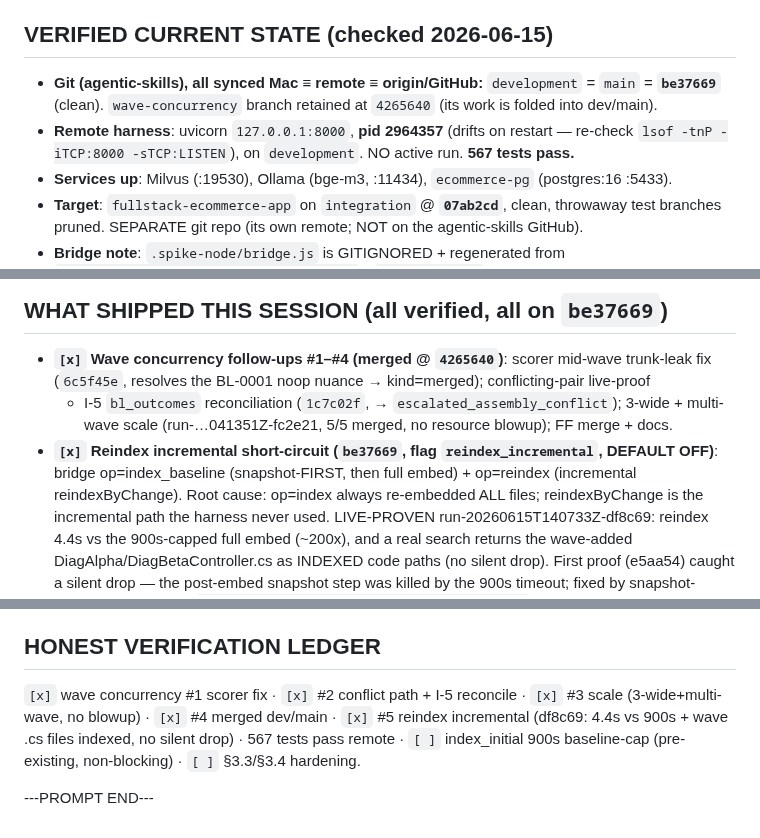
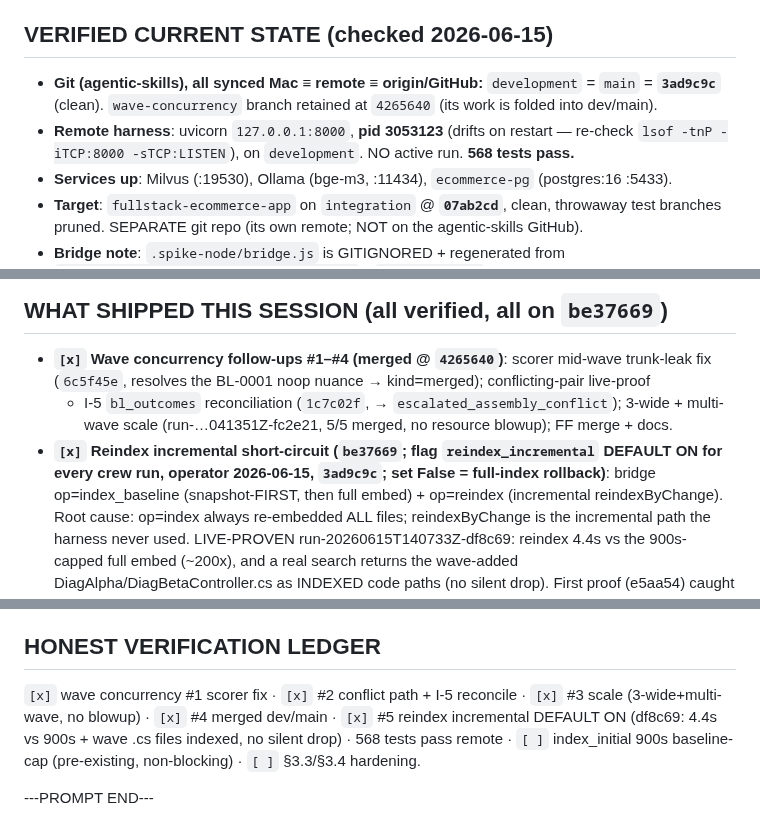
Before and after one commit to eugene-goldberg/agentic-skills, a Markdown page: CONTINUATION_PROMPT.md, 3 parts joined by grey strips. Rendered like a GitHub page.

Commit message:
docs(handoff): reindex_incremental DEFAULT ON (3ad9c9c); refresh handoff + memory
Co-Authored-By: Claude Opus 4.8 (1M context) <noreply@anthropic.com>

```diff
--- a/CONTINUATION_PROMPT.md
+++ b/CONTINUATION_PROMPT.md
@@ -29,10 +29,10 @@ human — grounded, self-correcting, honest, cumulative. Honor `.claude/memory/`
 
 ## VERIFIED CURRENT STATE (checked 2026-06-15)
 - **Git (agentic-skills), all synced Mac ≡ remote ≡ origin/GitHub:**
-  `development` = `main` = **`be37669`** (clean). `wave-concurrency` branch retained at
+  `development` = `main` = **`3ad9c9c`** (clean). `wave-concurrency` branch retained at
   `4265640` (its work is folded into dev/main).
-- **Remote harness**: uvicorn `127.0.0.1:8000`, **pid 2964357** (drifts on restart — re-check
-  `lsof -tnP -iTCP:8000 -sTCP:LISTEN`), on `development`. NO active run. **567 tests pass.**
+- **Remote harness**: uvicorn `127.0.0.1:8000`, **pid 3053123** (drifts on restart — re-check
+  `lsof -tnP -iTCP:8000 -sTCP:LISTEN`), on `development`. NO active run. **568 tests pass.**
 - **Services up**: Milvus (:19530), Ollama (bge-m3, :11434), `ecommerce-pg` (postgres:16 :5433).
 - **Target**: `fullstack-ecommerce-app` on `integration` @ **`07ab2cd`**, clean, throwaway test
   branches pruned. SEPARATE git repo (its own remote; NOT on the agentic-skills GitHub).
@@ -62,8 +62,8 @@ first — a backgrounded curl sharing the SSH stdin pipe races it → empty body
   fix (`6c5f45e`, resolves the BL-0001 noop nuance → kind=merged); conflicting-pair live-proof
   + I-5 `bl_outcomes` reconciliation (`1c7c02f`, → `escalated_assembly_conflict`); 3-wide +
   multi-wave scale (run-…041351Z-fc2e21, 5/5 merged, no resource blowup); FF merge + docs.
-- **`[x]` Reindex incremental short-circuit (`be37669`, flag `reindex_incremental`, DEFAULT
-  OFF)**: bridge op=index_baseline (snapshot-FIRST, then full embed) + op=reindex (incremental
+- **`[x]` Reindex incremental short-circuit (`be37669`; flag `reindex_incremental` **DEFAULT
+  ON** for every crew run, operator 2026-06-15, `3ad9c9c`; set False = full-index rollback)**: bridge op=index_baseline (snapshot-FIRST, then full embed) + op=reindex (incremental
   reindexByChange). Root cause: op=index always re-embedded ALL files; reindexByChange is the
   incremental path the harness never used. LIVE-PROVEN run-20260615T140733Z-df8c69: reindex
   4.4s vs the 900s-capped full embed (~200x), and a real search returns the wave-added
@@ -92,8 +92,8 @@ first — a backgrounded curl sharing the SSH stdin pipe races it → empty body
 
 ## HONEST VERIFICATION LEDGER
 `[x]` wave concurrency #1 scorer fix · `[x]` #2 conflict path + I-5 reconcile · `[x]` #3 scale
-(3-wide+multi-wave, no blowup) · `[x]` #4 merged dev/main · `[x]` #5 reindex incremental
-(df8c69: 4.4s vs 900s + wave .cs files indexed, no silent drop) · 567 tests pass remote ·
+(3-wide+multi-wave, no blowup) · `[x]` #4 merged dev/main · `[x]` #5 reindex incremental DEFAULT ON
+(df8c69: 4.4s vs 900s + wave .cs files indexed, no silent drop) · 568 tests pass remote ·
 `[ ]` index_initial 900s baseline-cap (pre-existing, non-blocking) · `[ ]` §3.3/§3.4 hardening.
 
 ---PROMPT END---
```
Also changed, not shown: .claude/memory/MEMORY.md (+1 -1 lines), .claude/memory/arch_reindex_incremental.md (+2 -1 lines).
